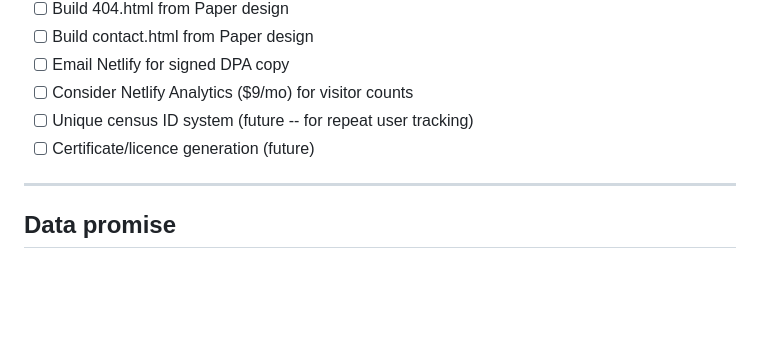
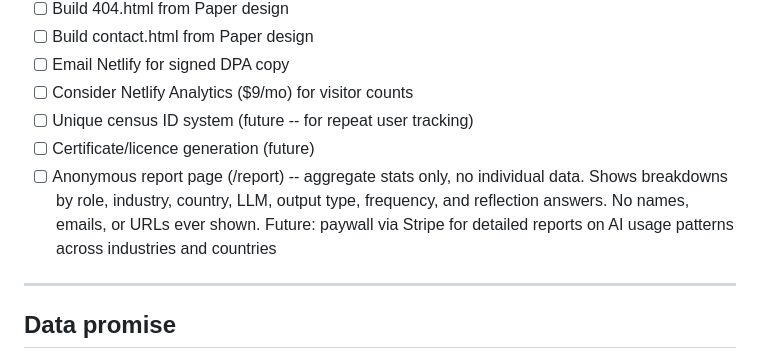
Before and after one commit to ollieed1/ai-census, a Markdown page: PROJECT.md, the part around the change. Rendered like a GitHub page; blank space fills up the shorter version.

Commit message:
Add anonymous report page to TODO with anonymity requirements
Co-Authored-By: Claude Opus 4.6 (1M context) <noreply@anthropic.com>

```diff
--- a/PROJECT.md
+++ b/PROJECT.md
@@ -118,6 +118,7 @@ Eventually we want to: show a submission counter after 1,000 responses, generate
 - [ ] Consider Netlify Analytics ($9/mo) for visitor counts
 - [ ] Unique census ID system (future -- for repeat user tracking)
 - [ ] Certificate/licence generation (future)
+- [ ] Anonymous report page (/report) -- aggregate stats only, no individual data. Shows breakdowns by role, industry, country, LLM, output type, frequency, and reflection answers. No names, emails, or URLs ever shown. Future: paywall via Stripe for detailed reports on AI usage patterns across industries and countries
 
 ---
 
```
